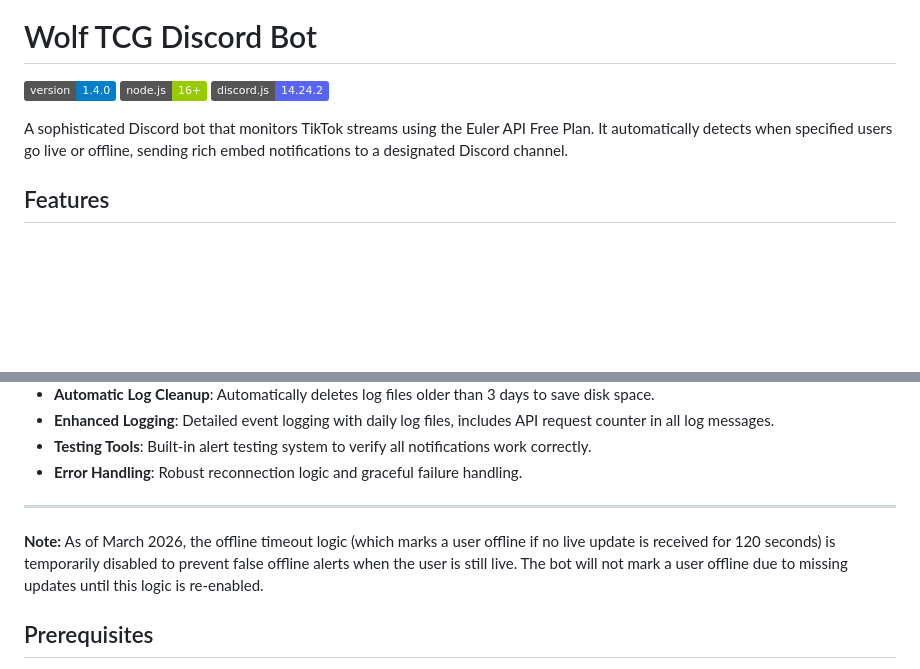
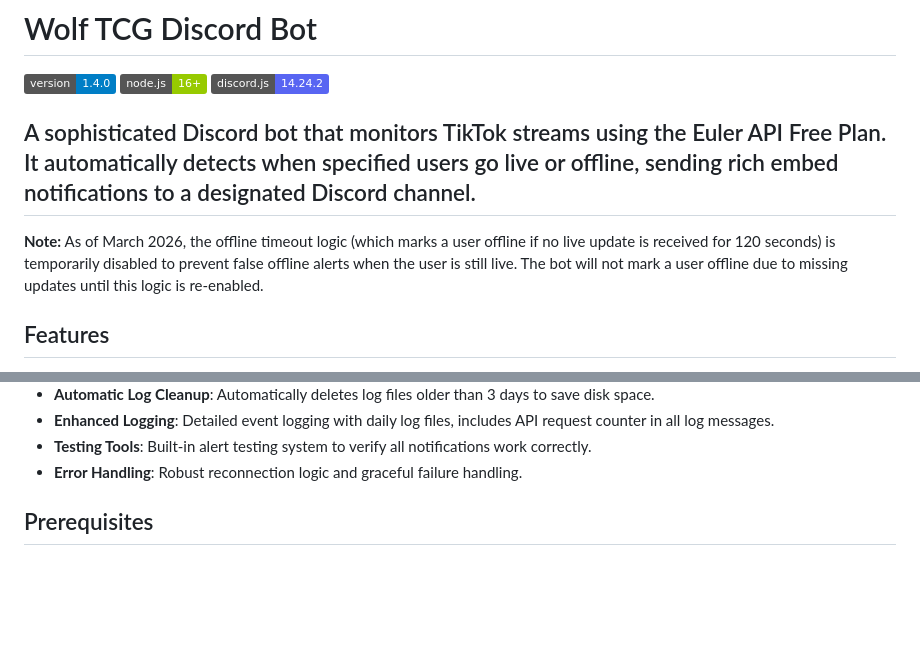
Before and after one commit to Smithy2211d/Wolf-TCGBot, a Markdown page: README.md, 2 parts joined by grey strips. Rendered like a GitHub page; badges without logos; blank space fills up the shorter version.

Commit message:
Update README with offline timeout logic note
Added note about the temporary disabling of offline timeout logic.

```diff
--- a/README.md
+++ b/README.md
@@ -5,7 +5,8 @@
 ![Discord.js](https://img.shields.io/badge/discord.js-14.24.2-5865F2.svg)
 
 A sophisticated Discord bot that monitors TikTok streams using the Euler API Free Plan. It automatically detects when specified users go live or offline, sending rich embed notifications to a designated Discord channel.
-
+---
+**Note:** As of March 2026, the offline timeout logic (which marks a user offline if no live update is received for 120 seconds) is temporarily disabled to prevent false offline alerts when the user is still live. The bot will not mark a user offline due to missing updates until this logic is re-enabled.
 
 ##  Features
 
@@ -27,8 +28,6 @@ A sophisticated Discord bot that monitors TikTok streams using the Euler API Fre
 - **Testing Tools**: Built-in alert testing system to verify all notifications work correctly.
 - **Error Handling**: Robust reconnection logic and graceful failure handling.
 
----
-**Note:** As of March 2026, the offline timeout logic (which marks a user offline if no live update is received for 120 seconds) is temporarily disabled to prevent false offline alerts when the user is still live. The bot will not mark a user offline due to missing updates until this logic is re-enabled.
 
 ##  Prerequisites
 
```
